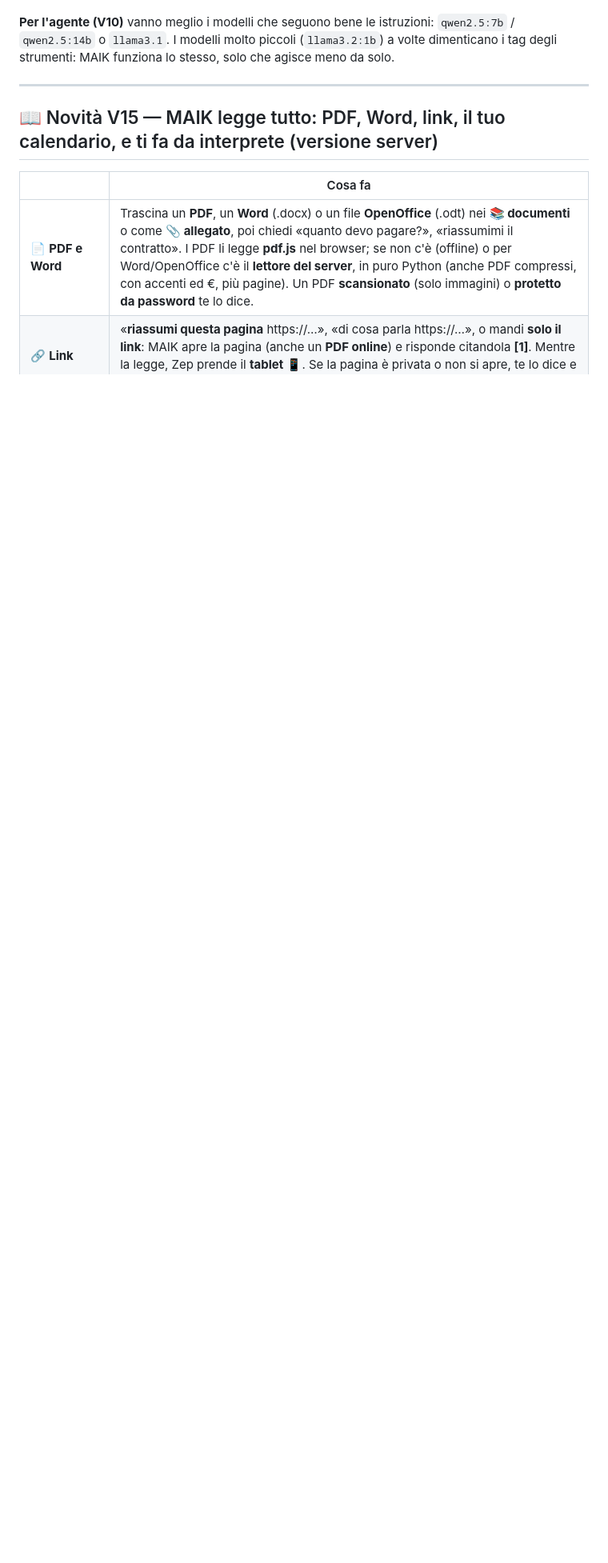
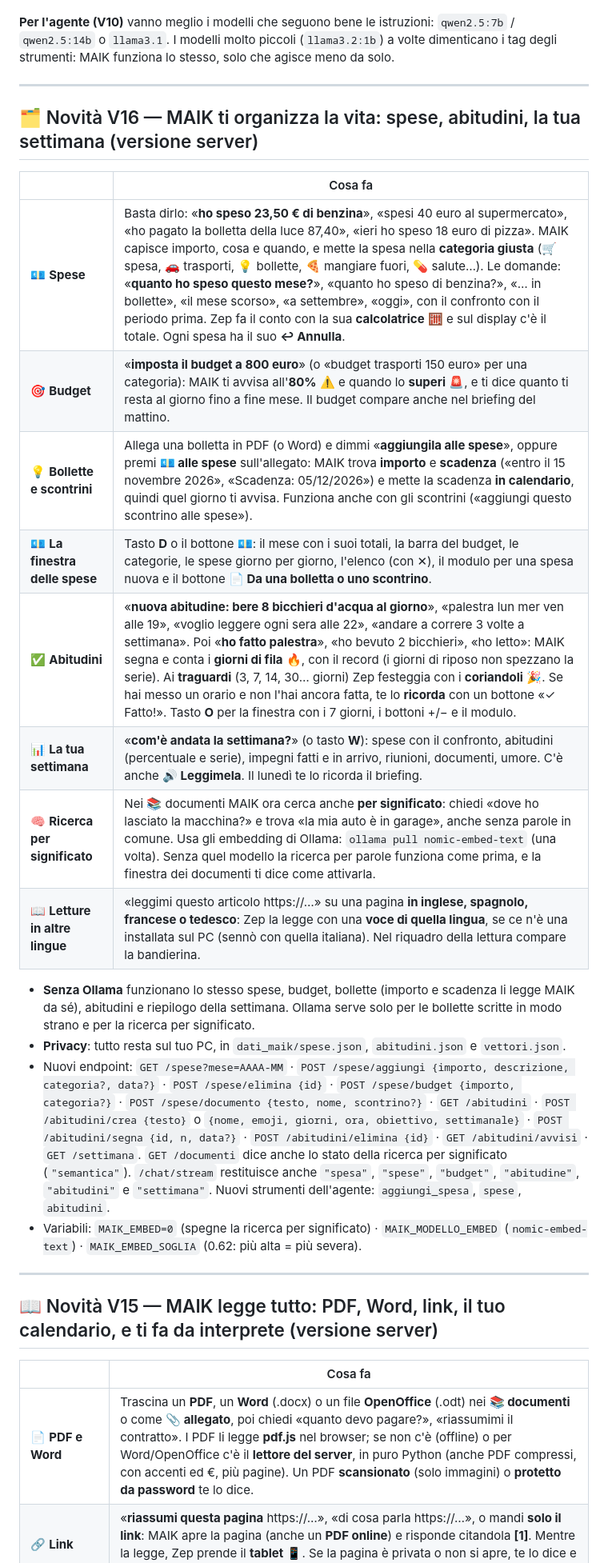
Before and after one commit to maikbarre2401-svg/maik, a Markdown page: README.md, the part around one of its changes. Shown at 80% size. Drawn GitHub-style; blank space fills up the shorter version.

Commit message:
README: novità V16 (spese e bollette, abitudini, la tua settimana, ricerca per significato)
Co-Authored-By: Claude Opus 5.5 <noreply@anthropic.com>
Claude-Session: https://claude.ai/code/session_01Uizb1de5K9TdQGa8DSMs5T

```diff
--- a/README.md
+++ b/README.md
@@ -43,6 +44,26 @@ e non lo legge ad alta voce né lo salva in memoria.
 
 **Per l'agente (V10)** vanno meglio i modelli che seguono bene le istruzioni: `qwen2.5:7b` / `qwen2.5:14b` o `llama3.1`.
 I modelli molto piccoli (`llama3.2:1b`) a volte dimenticano i tag degli strumenti: MAIK funziona lo stesso, solo che agisce meno da solo.
+
+---
+
+## 🗂️ Novità V16 — MAIK ti organizza la vita: spese, abitudini, la tua settimana (versione server)
+
+| | Cosa fa |
+|---|---|
+| 💶 **Spese** | Basta dirlo: «**ho speso 23,50 € di benzina**», «spesi 40 euro al supermercato», «ho pagato la bolletta della luce 87,40», «ieri ho speso 18 euro di pizza». MAIK capisce importo, cosa e quando, e mette la spesa nella **categoria giusta** (🛒 spesa, 🚗 trasporti, 💡 bollette, 🍕 mangiare fuori, 💊 salute…). Le domande: «**quanto ho speso questo mese?**», «quanto ho speso di benzina?», «… in bollette», «il mese scorso», «a settembre», «oggi», con il confronto con il periodo prima. Zep fa il conto con la sua **calcolatrice** 🧮 e sul display c'è il totale. Ogni spesa ha il suo **↩ Annulla**. |
+| 🎯 **Budget** | «**imposta il budget a 800 euro**» (o «budget trasporti 150 euro» per una categoria): MAIK ti avvisa all'**80%** ⚠️ e quando lo **superi** 🚨, e ti dice quanto ti resta al giorno fino a fine mese. Il budget compare anche nel briefing del mattino. |
+| 💡 **Bollette e scontrini** | Allega una bolletta in PDF (o Word) e dimmi «**aggiungila alle spese**», oppure premi **💶 alle spese** sull'allegato: MAIK trova **importo** e **scadenza** («entro il 15 novembre 2026», «Scadenza: 05/12/2026») e mette la scadenza **in calendario**, quindi quel giorno ti avvisa. Funziona anche con gli scontrini («aggiungi questo scontrino alle spese»). |
+| 💶 **La finestra delle spese** | Tasto **D** o il bottone 💶: il mese con i suoi totali, la barra del budget, le categorie, le spese giorno per giorno, l'elenco (con ✕), il modulo per una spesa nuova e il bottone **📄 Da una bolletta o uno scontrino**. |
+| ✅ **Abitudini** | «**nuova abitudine: bere 8 bicchieri d'acqua al giorno**», «palestra lun mer ven alle 19», «voglio leggere ogni sera alle 22», «andare a correre 3 volte a settimana». Poi «**ho fatto palestra**», «ho bevuto 2 bicchieri», «ho letto»: MAIK segna e conta i **giorni di fila** 🔥, con il record (i giorni di riposo non spezzano la serie). Ai **traguardi** (3, 7, 14, 30… giorni) Zep festeggia con i **coriandoli** 🎉. Se hai messo un orario e non l'hai ancora fatta, te lo **ricorda** con un bottone «✓ Fatto!». Tasto **O** per la finestra con i 7 giorni, i bottoni +/− e il modulo. |
+| 📊 **La tua settimana** | «**com'è andata la settimana?**» (o tasto **W**): spese con il confronto, abitudini (percentuale e serie), impegni fatti e in arrivo, riunioni, documenti, umore. C'è anche **🔊 Leggimela**. Il lunedì te lo ricorda il briefing. |
+| 🧠 **Ricerca per significato** | Nei 📚 documenti MAIK ora cerca anche **per significato**: chiedi «dove ho lasciato la macchina?» e trova «la mia auto è in garage», anche senza parole in comune. Usa gli embedding di Ollama: `ollama pull nomic-embed-text` (una volta). Senza quel modello la ricerca per parole funziona come prima, e la finestra dei documenti ti dice come attivarla. |
+| 📖 **Letture in altre lingue** | «leggimi questo articolo https://…» su una pagina **in inglese, spagnolo, francese o tedesco**: Zep la legge con una **voce di quella lingua**, se ce n'è una installata sul PC (sennò con quella italiana). Nel riquadro della lettura compare la bandierina. |
+
+- **Senza Ollama** funzionano lo stesso spese, budget, bollette (importo e scadenza li legge MAIK da sé), abitudini e riepilogo della settimana. Ollama serve solo per le bollette scritte in modo strano e per la ricerca per significato.
+- **Privacy**: tutto resta sul tuo PC, in `dati_maik/spese.json`, `abitudini.json` e `vettori.json`.
+- Nuovi endpoint: `GET /spese?mese=AAAA-MM` · `POST /spese/aggiungi {importo, descrizione, categoria?, data?}` · `POST /spese/elimina {id}` · `POST /spese/budget {importo, categoria?}` · `POST /spese/documento {testo, nome, scontrino?}` · `GET /abitudini` · `POST /abitudini/crea {testo}` o `{nome, emoji, giorni, ora, obiettivo, settimanale}` · `POST /abitudini/segna {id, n, data?}` · `POST /abitudini/elimina {id}` · `GET /abitudini/avvisi` · `GET /settimana`. `GET /documenti` dice anche lo stato della ricerca per significato (`"semantica"`). `/chat/stream` restituisce anche `"spesa"`, `"spese"`, `"budget"`, `"abitudine"`, `"abitudini"` e `"settimana"`. Nuovi strumenti dell'agente: `aggiungi_spesa`, `spese`, `abitudini`.
+- Variabili: `MAIK_EMBED=0` (spegne la ricerca per significato) · `MAIK_MODELLO_EMBED` (`nomic-embed-text`) · `MAIK_EMBED_SOGLIA` (0.62: più alta = più severa).
 
 ---
 
```
Also changed, not shown: other parts of README.md (+2 -1 lines).
